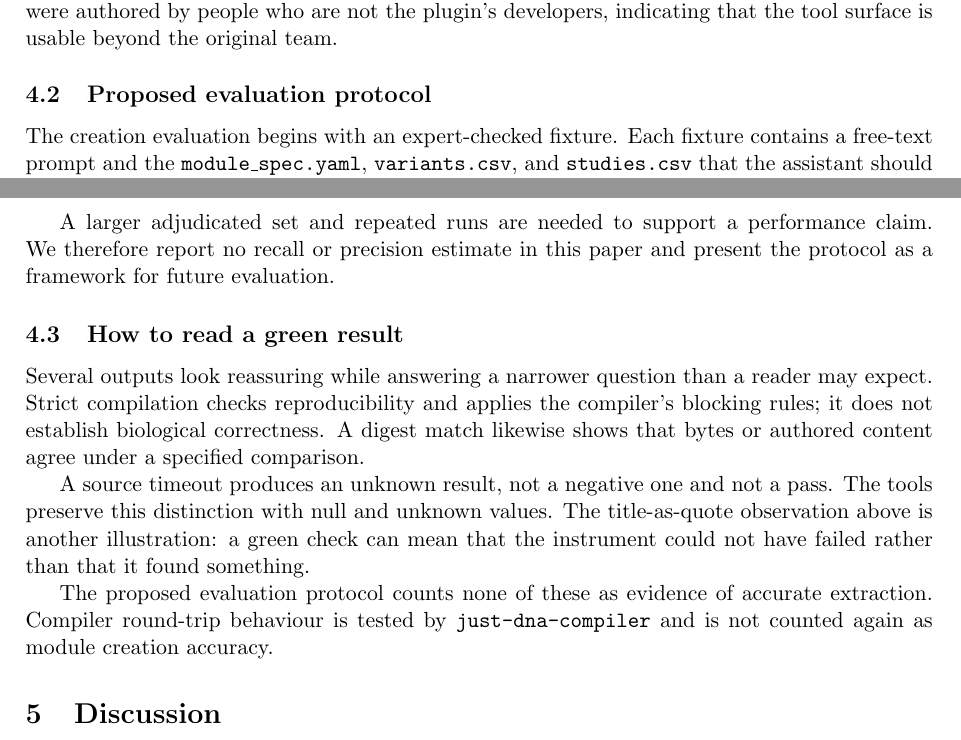
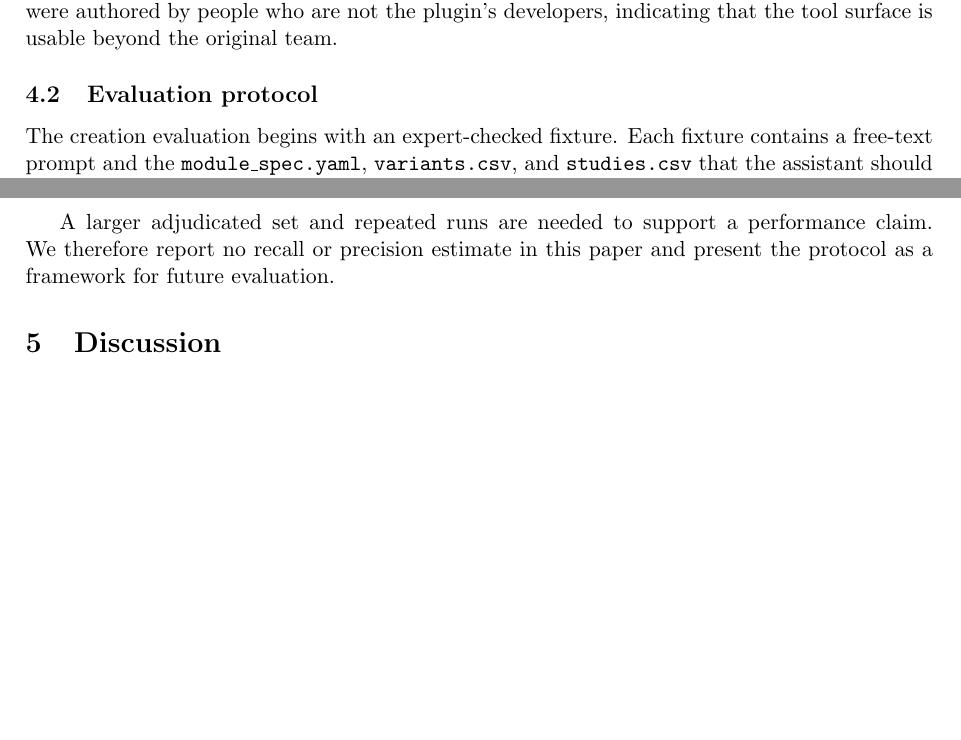
Before and after one commit to dna-seq/just-module-creator, a LaTeX paper (docs/manuscript/manuscript.tex): two parts of pages 7 and 8 of 13 before the commit and two parts of pages 7 and 8 of 12 after it, joined at a grey line, cut so that both start at the same text, the shorter picture padded with empty space. Compiled offline with pdfLaTeX.

Commit message:
Manuscript: cut jargon, remove duplicate section on checks
- "Proposed evaluation protocol" → "Evaluation protocol" (title and body)
- "proposes" → "defines" in contributions list
- Removed §4.3 "How to read a green result" — its point (compilation
  proves structure, not correctness) is already in §3.3, and the
  green/null/digest detail was implementation jargon a reviewer would
  not follow.

Co-Authored-By: Claude Opus 4.6 <noreply@anthropic.com>

```diff
--- a/docs/manuscript/manuscript.tex
+++ b/docs/manuscript/manuscript.tex
@@ -563,7 +563,7 @@ AI-authored modules are identified in their manifest authorship records.
 Three modules were authored by people who are not the plugin's developers,
 indicating that the tool surface is usable beyond the original team.
 
-\subsection{Proposed evaluation protocol}
+\subsection{Evaluation protocol}
 
 The creation evaluation begins with an expert-checked fixture. Each fixture
 contains a free-text prompt and the \texttt{module\_spec.yaml},
@@ -584,25 +584,6 @@ recover. The generated module is compared with the fixture on three questions:
 A larger adjudicated set and repeated runs are needed to support a
 performance claim. We therefore report no recall or precision estimate in
 this paper and present the protocol as a framework for future evaluation.
-
-\subsection{How to read a green result}
-
-Several outputs look reassuring while answering a narrower question than a
-reader may expect. Strict compilation checks reproducibility and applies the
-compiler's blocking rules; it does not establish biological correctness. A
-digest match likewise shows that bytes or authored content agree under a
-specified comparison.
-
-A source timeout produces an unknown result, not a negative one and not a
-pass. The tools preserve this distinction with null and unknown values. The
-title-as-quote observation above is another illustration: a green check can
-mean that the instrument could not have failed rather than that it found
-something.
-
-The proposed evaluation protocol counts none of these as evidence of accurate
-extraction. Compiler round-trip behaviour is tested by
-\texttt{just-dna-compiler} and is not counted again as module creation
-accuracy.
 
 % ================================================================
 \section{Discussion}
```
Also changed, not shown: docs/manuscript/manuscript.md (+2 -10 lines), docs/manuscript/manuscript.pdf, docs/manuscript/manuscript.tex (2 more changed lines).
